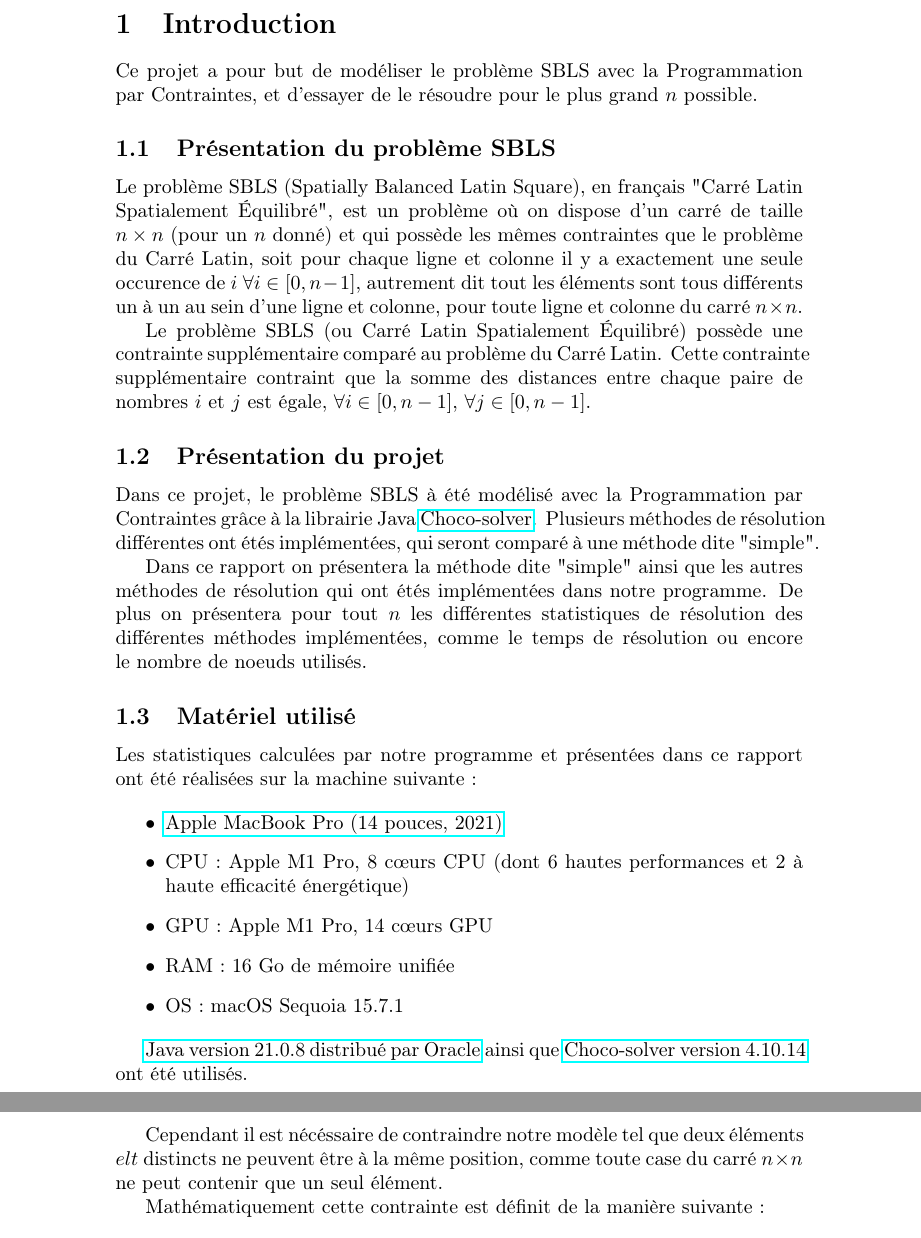
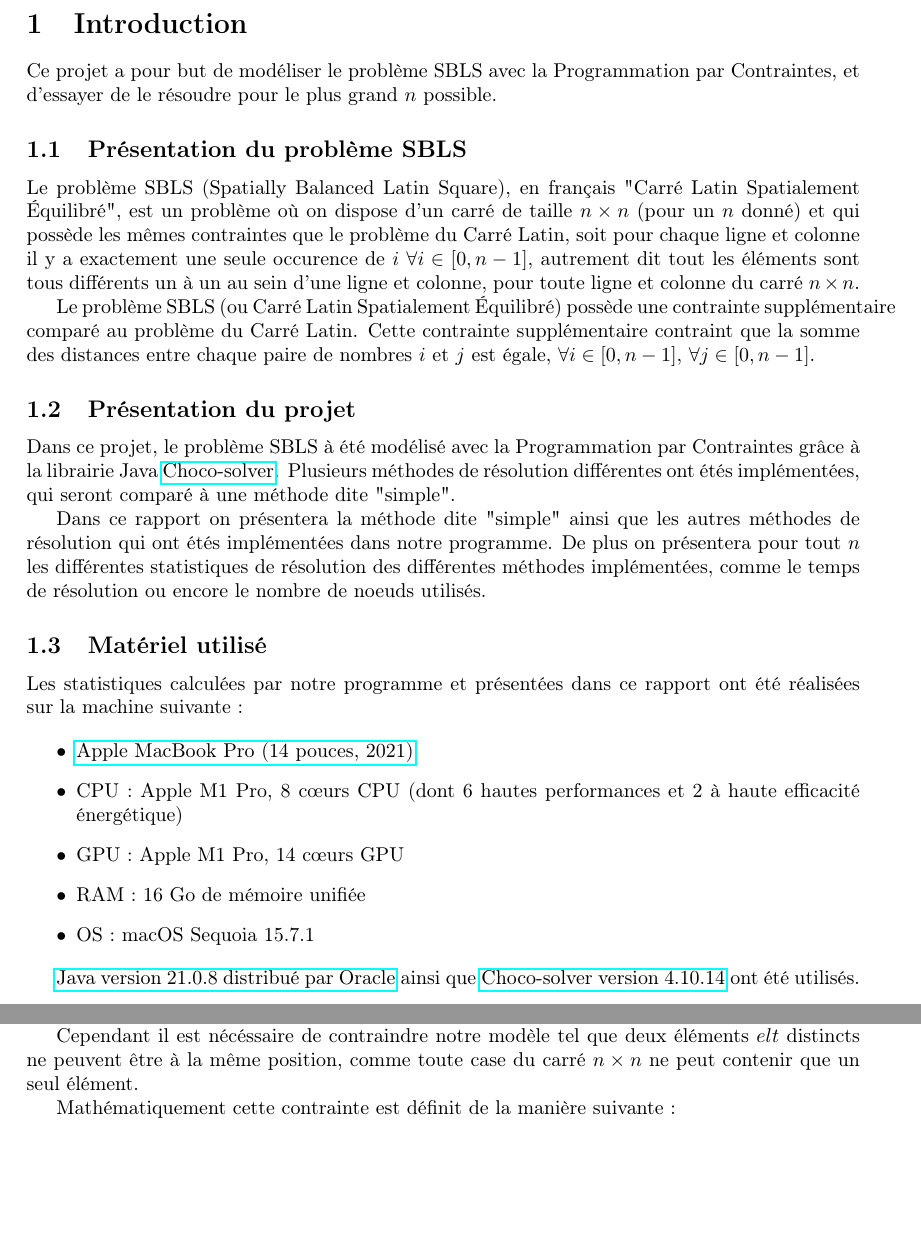
Before and after one commit to dcarriba/CARRIBA_NOSRATI_SBLS, a LaTeX document (report/Rapport.tex): two parts of pages 3 and 5 of 5 before the commit and two parts of pages 3 and 4 of 5 after it, joined at a grey line, cut so that both start at the same text, the shorter picture padded with empty space. Compiled offline with pdfLaTeX.

Commit message:
report in A4 format

```diff
--- a/report/Rapport.tex
+++ b/report/Rapport.tex
@@ -2,7 +2,7 @@
 \usepackage[utf8]{inputenc}
 \usepackage[T1]{fontenc}
 \usepackage[colorlinks=false]{hyperref}
-%\usepackage[a4paper, margin=3cm]{geometry}
+\usepackage[a4paper]{geometry}
 \usepackage{graphicx}
 \usepackage{listings}
 \usepackage{xcolor}
@@ -46,21 +46,23 @@
 
 \section{Introduction}
 
-\par Ce projet a pour but de modéliser le problème SBLS avec la Programmation par Contraintes, et d'essayer de le résoudre pour le plus grand \( n \) possible.
+Ce projet a pour but de modéliser le problème SBLS avec la Programmation par Contraintes, et d'essayer de le résoudre pour le plus grand \( n \) possible. \par
 
 \subsection{Présentation du problème SBLS}
 
-\par Le problème SBLS (Spatially Balanced Latin Square), en français "Carré Latin Spatialement Équilibré", est un problème où on dispose d'un carré de taille \( n \times n \) (pour un \( n \) donné) et qui possède les mêmes contraintes que le problème du Carré Latin, soit pour chaque ligne et colonne il y a exactement une seule occurence de \( i \) \( \forall i \in [0, n-1] \), autrement dit tout les éléments sont tous différents un à un au sein d'une ligne et colonne, pour toute ligne et colonne du carré \( n \times n \).
-\par Le problème SBLS (ou Carré Latin Spatialement Équilibré) possède une contrainte supplémentaire comparé au problème du Carré Latin. Cette contrainte supplémentaire contraint que la somme des distances entre chaque paire de nombres \( i \) et \( j \) est égale, \( \forall i \in [0, n-1] \), \( \forall j \in [0, n-1] \).
+Le problème SBLS (Spatially Balanced Latin Square), en français "Carré Latin Spatialement Équilibré", est un problème où on dispose d'un carré de taille \( n \times n \) (pour un \( n \) donné) et qui possède les mêmes contraintes que le problème du Carré Latin, soit pour chaque ligne et colonne il y a exactement une seule occurence de \( i \) \( \forall i \in [0, n-1] \), autrement dit tout les éléments sont tous différents un à un au sein d'une ligne et colonne, pour toute ligne et colonne du carré \( n \times n \). \par
+
+Le problème SBLS (ou Carré Latin Spatialement Équilibré) possède une contrainte supplémentaire comparé au problème du Carré Latin. Cette contrainte supplémentaire contraint que la somme des distances entre chaque paire de nombres \( i \) et \( j \) est égale, \( \forall i \in [0, n-1] \), \( \forall j \in [0, n-1] \).
 
 \subsection{Présentation du projet}
 
-\par Dans ce projet, le problème SBLS à été modélisé avec la Programmation par Contraintes grâce à la librairie Java \href{https://choco-solver.org/}{Choco-solver}. Plusieurs méthodes de résolution différentes ont étés implémentées, qui seront comparé à une méthode dite "simple".
-\par Dans ce rapport on présentera la méthode dite "simple" ainsi que les autres méthodes de résolution qui ont étés implémentées dans notre programme. De plus on présentera pour tout \( n \) les différentes statistiques de résolution des différentes méthodes implémentées, comme le temps de résolution ou encore le nombre de noeuds utilisés.
+Dans ce projet, le problème SBLS à été modélisé avec la Programmation par Contraintes grâce à la librairie Java \href{https://choco-solver.org/}{Choco-solver}. Plusieurs méthodes de résolution différentes ont étés implémentées, qui seront comparé à une méthode dite "simple". \par
+
+Dans ce rapport on présentera la méthode dite "simple" ainsi que les autres méthodes de résolution qui ont étés implémentées dans notre programme. De plus on présentera pour tout \( n \) les différentes statistiques de résolution des différentes méthodes implémentées, comme le temps de résolution ou encore le nombre de noeuds utilisés. \par
 
 \subsection{Matériel utilisé}
 
-\par Les statistiques calculées par notre programme et présentées dans ce rapport ont été réalisées sur la machine suivante :
+Les statistiques calculées par notre programme et présentées dans ce rapport ont été réalisées sur la machine suivante :
 
 \begin{itemize}
 \item \href{https://support.apple.com/fr-fr/111902}{Apple MacBook Pro (14 pouces, 2021)}
@@ -70,7 +72,9 @@
 \item OS : macOS Sequoia 15.7.1
 \end{itemize}
 
-\par \href{https://www.oracle.com/fr/java/technologies/downloads/#java21}{Java version 21.0.8 distribué par Oracle} ainsi que \href{https://github.com/chocoteam/choco-solver/releases/tag/v4.10.14}{Choco-solver version 4.10.14} ont été utilisés.
+\par
+
+\href{https://www.oracle.com/fr/java/technologies/downloads/#java21}{Java version 21.0.8 distribué par Oracle} ainsi que \href{https://github.com/chocoteam/choco-solver/releases/tag/v4.10.14}{Choco-solver version 4.10.14} ont été utilisés. \par
 
 \clearpage
 
```
Also changed, not shown: report/Rapport.pdf, report/Rapport.tex (35 more changed lines).
